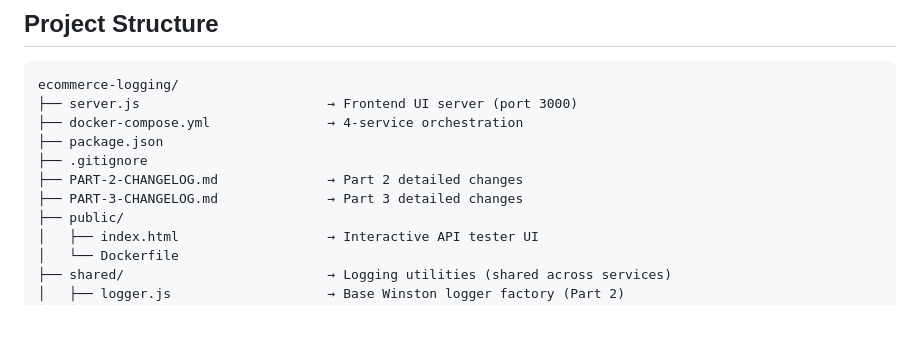
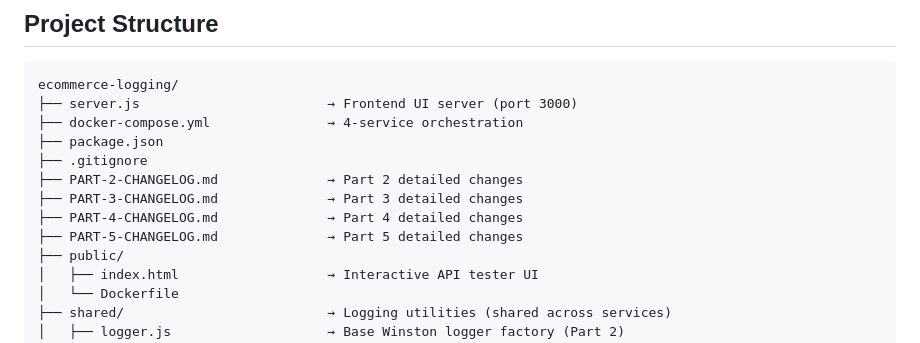
Before and after one commit to RizonSunny/loggingMechanism, a Markdown page: README.md, the part around the change. Drawn GitHub-style; blank space fills up the shorter version.

```diff
--- a/README.md
+++ b/README.md
@@ -22,6 +22,8 @@ ecommerce-logging/
 ├── .gitignore
 ├── PART-2-CHANGELOG.md              → Part 2 detailed changes
 ├── PART-3-CHANGELOG.md              → Part 3 detailed changes
+├── PART-4-CHANGELOG.md              → Part 4 detailed changes
+├── PART-5-CHANGELOG.md              → Part 5 detailed changes
 ├── public/
 │   ├── index.html                   → Interactive API tester UI
 │   └── Dockerfile
```
Also changed, not shown: PART-5-CHANGELOG.md (added, +359 -0 lines).
